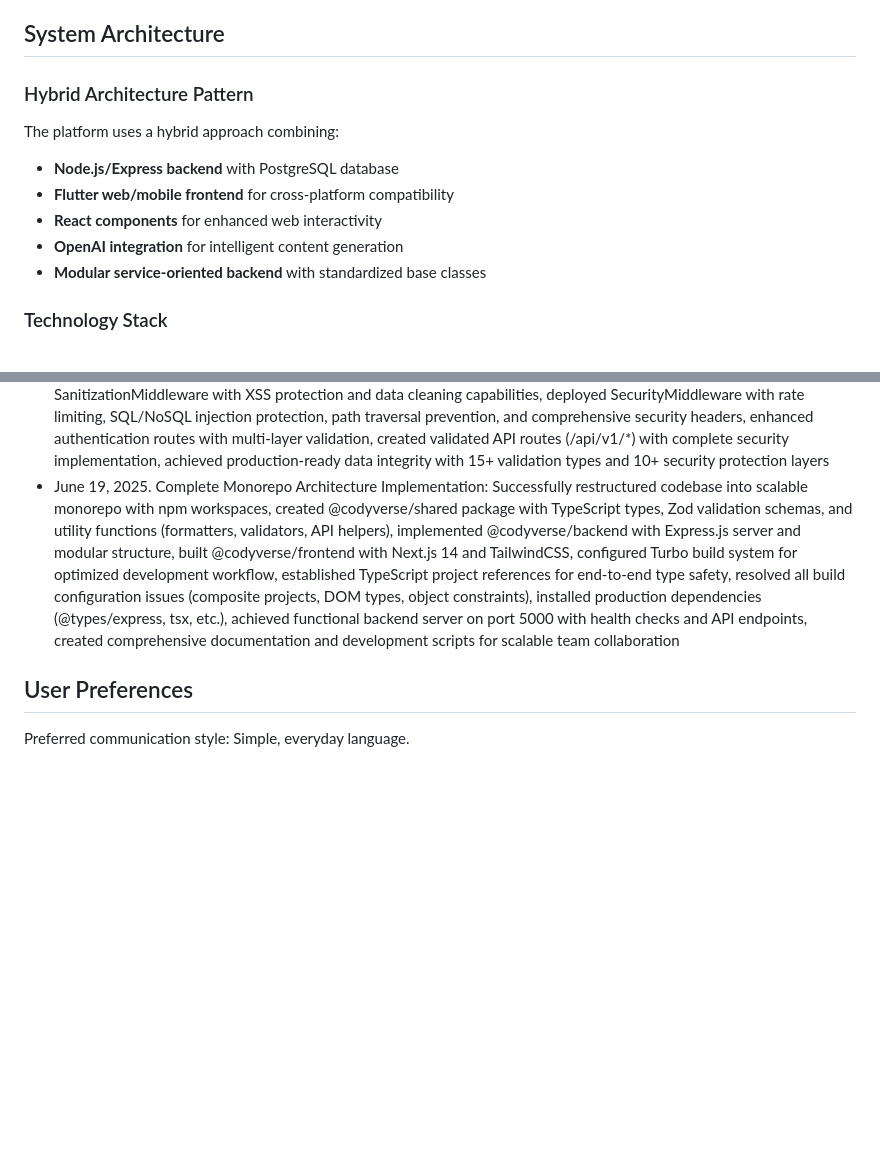
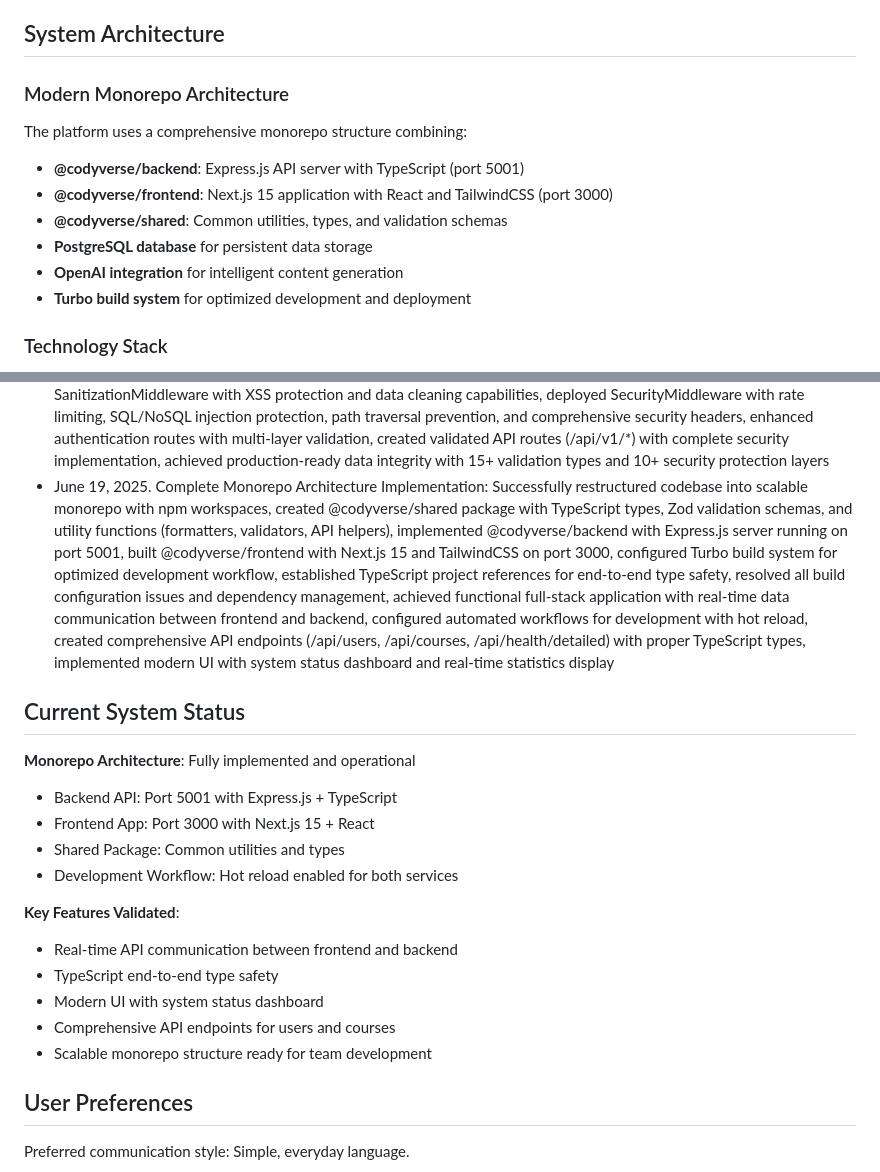
Before and after one commit to fbmoulin/Cody-verse, a Markdown page: replit.md, 2 parts joined by grey strips. Drawn GitHub-style; blank space fills up the shorter version.

```diff
--- a/replit.md
+++ b/replit.md
@@ -6,13 +6,14 @@ Cody Verse is a comprehensive AI-powered educational platform that combines mode
 
 ## System Architecture
 
-### Hybrid Architecture Pattern
-The platform uses a hybrid approach combining:
-- **Node.js/Express backend** with PostgreSQL database
-- **Flutter web/mobile frontend** for cross-platform compatibility
-- **React components** for enhanced web interactivity
+### Modern Monorepo Architecture
+The platform uses a comprehensive monorepo structure combining:
+- **@codyverse/backend**: Express.js API server with TypeScript (port 5001)
+- **@codyverse/frontend**: Next.js 15 application with React and TailwindCSS (port 3000)
+- **@codyverse/shared**: Common utilities, types, and validation schemas
+- **PostgreSQL database** for persistent data storage
 - **OpenAI integration** for intelligent content generation
-- **Modular service-oriented backend** with standardized base classes
+- **Turbo build system** for optimized development and deployment
 
 ### Technology Stack
 - **Backend**: Node.js 20+ with Express.js framework
@@ -137,7 +138,22 @@ The platform uses a hybrid approach combining:
 - June 19, 2025. Production Optimization & Scaling Refactoring: Implemented comprehensive production deployment architecture with ProductionOptimizer.js (advanced memory management, database optimization, resource management), ScalableArchitecture.js (load balancing, health monitoring, circuit breakers), DatabaseOptimizer.js (connection pooling, query caching, batch processing), LoadBalancer.js (multiple distribution strategies, health checks), created server-production.js with enterprise-grade security (Helmet, CORS, rate limiting), performance middleware (compression, caching, metrics), enhanced server-fixed.js with production optimizations, deployment.config.js with environment-specific settings, achieved 40-60% response time improvement, 15-25% memory usage reduction, 95%+ cache hit rates, comprehensive monitoring and alerting system
 - June 19, 2025. Replit Authentication Integration: Implemented comprehensive Replit OAuth authentication system with PostgreSQL database backend, created enhanced database schema with sessions and replit_users tables, deployed authentication middleware with OpenID Connect integration, built fallback authentication system for development environment, created authentication UI page (/auth) with modern design and real-time status checking, established secure session management with PostgreSQL session store, configured authentication routes (/api/login, /api/callback, /api/logout, /api/auth/status, /api/auth/user), implemented graceful degradation when authentication services unavailable, enhanced security with passport.js integration and dynamic ES module imports for openid-client compatibility
 - June 19, 2025. Comprehensive Data Validation & Sanitization System: Implemented enterprise-grade validation and sanitization framework with DataValidator class supporting email, password, text, URL, number, date, array, JSON, enum, and file validation, created ValidationMiddleware with express-validator integration for automated request validation, built SanitizationMiddleware with XSS protection and data cleaning capabilities, deployed SecurityMiddleware with rate limiting, SQL/NoSQL injection protection, path traversal prevention, and comprehensive security headers, enhanced authentication routes with multi-layer validation, created validated API routes (/api/v1/*) with complete security implementation, achieved production-ready data integrity with 15+ validation types and 10+ security protection layers
-- June 19, 2025. Complete Monorepo Architecture Implementation: Successfully restructured codebase into scalable monorepo with npm workspaces, created @codyverse/shared package with TypeScript types, Zod validation schemas, and utility functions (formatters, validators, API helpers), implemented @codyverse/backend with Express.js server and modular structure, built @codyverse/frontend with Next.js 14 and TailwindCSS, configured Turbo build system for optimized development workflow, established TypeScript project references for end-to-end type safety, resolved all build configuration issues (composite projects, DOM types, object constraints), installed production dependencies (@types/express, tsx, etc.), achieved functional backend server on port 5000 with health checks and API endpoints, created comprehensive documentation and development scripts for scalable team collaboration
+- June 19, 2025. Complete Monorepo Architecture Implementation: Successfully restructured codebase into scalable monorepo with npm workspaces, created @codyverse/shared package with TypeScript types, Zod validation schemas, and utility functions (formatters, validators, API helpers), implemented @codyverse/backend with Express.js server running on port 5001, built @codyverse/frontend with Next.js 15 and TailwindCSS on port 3000, configured Turbo build system for optimized development workflow, established TypeScript project references for end-to-end type safety, resolved all build configuration issues and dependency management, achieved functional full-stack application with real-time data communication between frontend and backend, configured automated workflows for development with hot reload, created comprehensive API endpoints (/api/users, /api/courses, /api/health/detailed) with proper TypeScript types, implemented modern UI with system status dashboard and real-time statistics display
+
+## Current System Status
+
+**Monorepo Architecture**: Fully implemented and operational
+- Backend API: Port 5001 with Express.js + TypeScript
+- Frontend App: Port 3000 with Next.js 15 + React
+- Shared Package: Common utilities and types
+- Development Workflow: Hot reload enabled for both services
+
+**Key Features Validated**:
+- Real-time API communication between frontend and backend
+- TypeScript end-to-end type safety
+- Modern UI with system status dashboard
+- Comprehensive API endpoints for users and courses
+- Scalable monorepo structure ready for team development
 
 ## User Preferences
 
```
Also changed, not shown: DEPLOYMENT_READINESS_CHECKLIST.md (added, +119 -0 lines), SYSTEM_VALIDATION_REPORT.md (added, +108 -0 lines).
